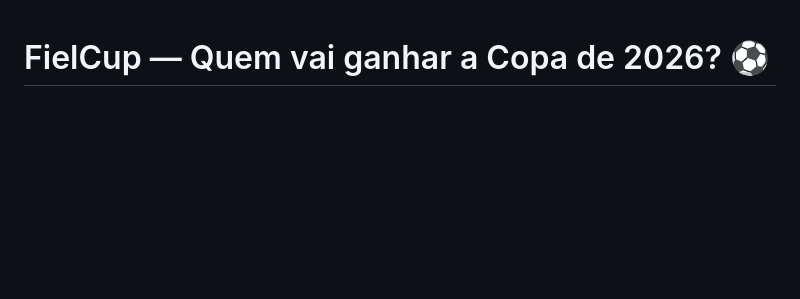
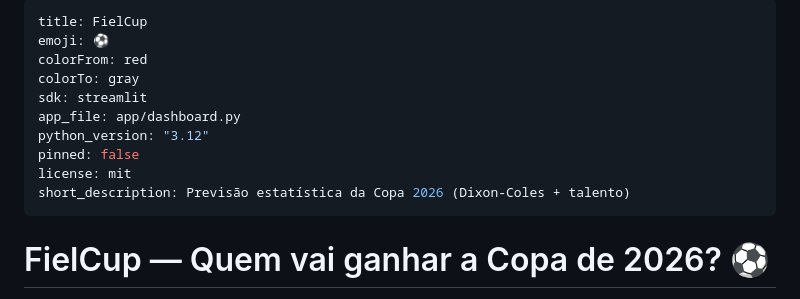
Before and after one commit to Willian-Yudy-F/FielCup, a Markdown page: README.md, the part around the change. Rendered like a GitHub page; blank space fills up the shorter version.

Commit message:
Add Hugging Face Spaces config (frontmatter) para deploy alternativo
Streamlit Community Cloud (1GB RAM) não segura o app — derruba no boot.
Hugging Face Spaces (16GB RAM) roda tranquilo. Adiciona o frontmatter do
HF no README (sdk: streamlit, app_file, python 3.12).

Co-Authored-By: Claude Opus 4.8 <noreply@anthropic.com>

```diff
--- a/README.md
+++ b/README.md
@@ -1,3 +1,16 @@
+---
+title: FielCup
+emoji: ⚽
+colorFrom: red
+colorTo: gray
+sdk: streamlit
+app_file: app/dashboard.py
+python_version: "3.12"
+pinned: false
+license: mit
+short_description: Previsão estatística da Copa 2026 (Dixon-Coles + talento)
+---
+
 # FielCup — Quem vai ganhar a Copa de 2026? ⚽
 
 > Um modelo estatístico que prevê cada jogo da Copa 2026 e **simula o torneio
```
